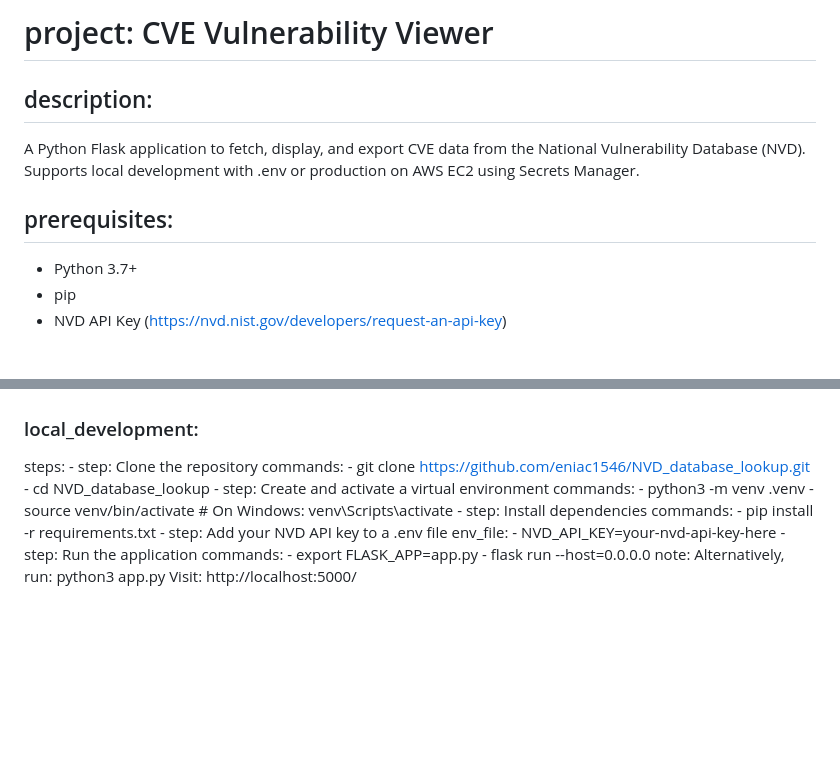
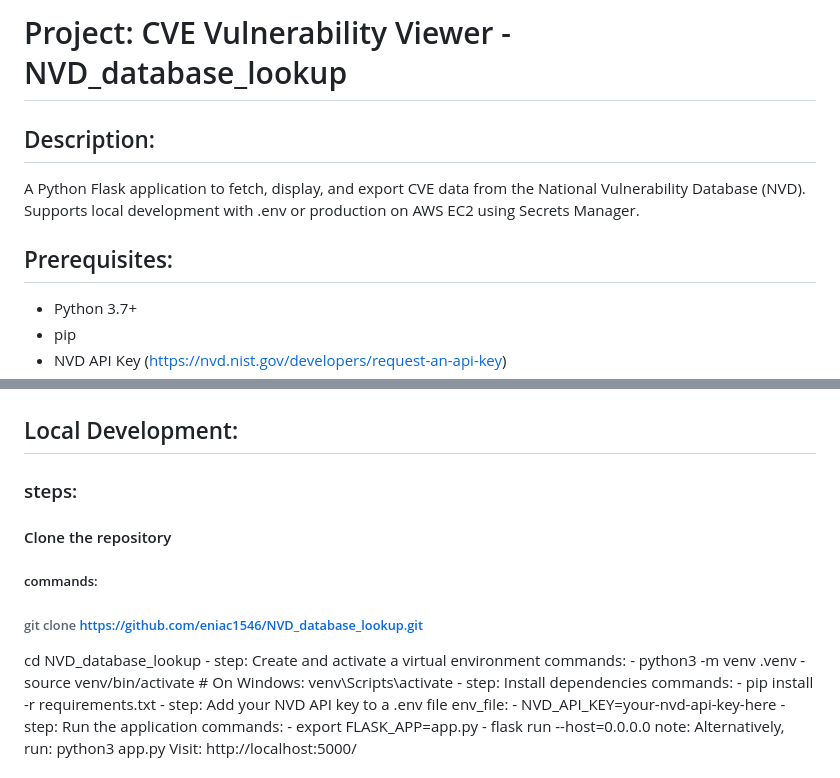
Before and after one commit to eniac1546/NVD_database_lookup, a Markdown page: README.md, 2 parts joined by grey strips. GitHub-like rendering; blank space fills up the shorter version.

Commit message:
Update beofer final code check v2

```diff
--- a/README.md
+++ b/README.md
@@ -1,9 +1,9 @@
-# project: CVE Vulnerability Viewer
-## description:
+# Project: CVE Vulnerability Viewer - NVD_database_lookup
+## Description:
   A Python Flask application to fetch, display, and export CVE data from the National Vulnerability Database (NVD).
   Supports local development with .env or production on AWS EC2 using Secrets Manager.
 
-## prerequisites:
+## Prerequisites:
   - Python 3.7+
   - pip
   - NVD API Key (https://nvd.nist.gov/developers/request-an-api-key)
@@ -14,12 +14,12 @@
 ![alt text](images/1.png)
 ![alt text](images/2.png)
 
-### local_development:
-  steps:
-    - step: Clone the repository
-      commands:
-        - git clone https://github.com/eniac1546/NVD_database_lookup.git
-        - cd NVD_database_lookup
+## Local Development:
+### steps:
+#### Clone the repository
+##### commands:
+###### git clone https://github.com/eniac1546/NVD_database_lookup.git
+cd NVD_database_lookup
     - step: Create and activate a virtual environment
       commands:
         - python3 -m venv .venv
```
